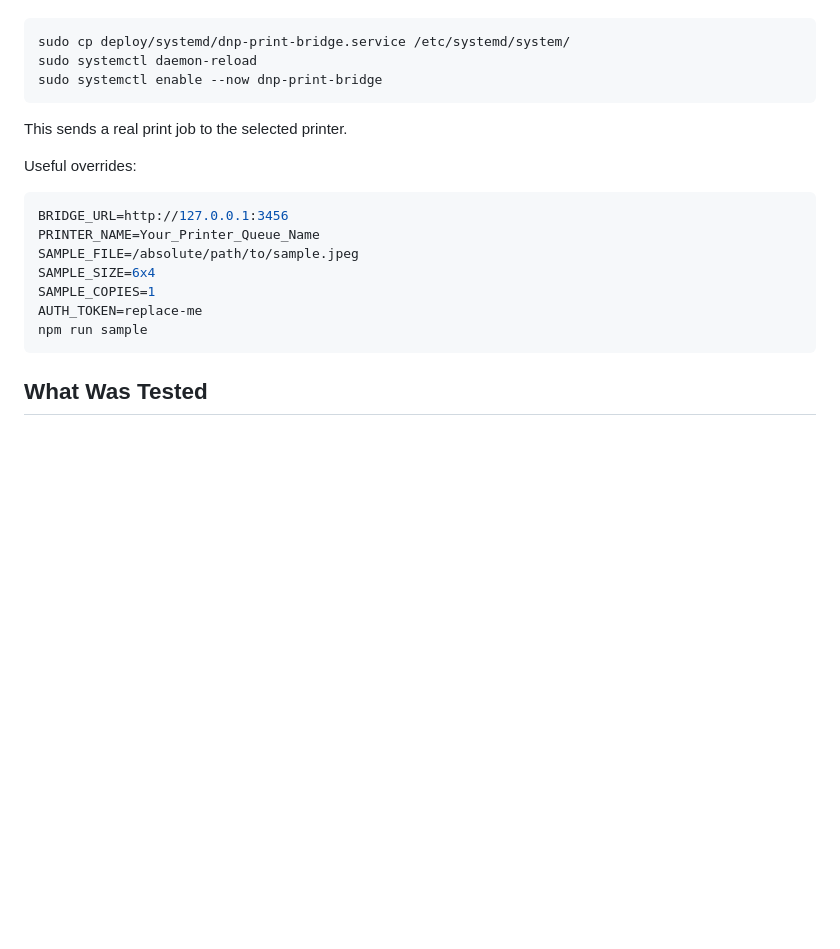
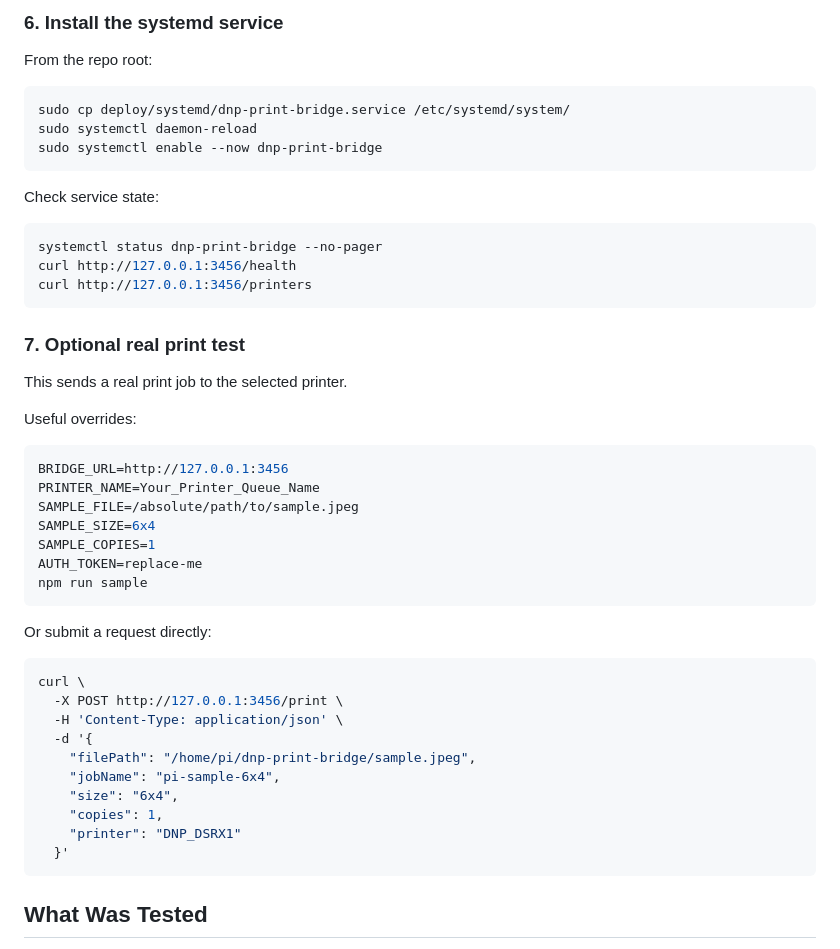
Before and after one commit to krunkosaurus/dnp-print-bridge, a Markdown page: README.md, the part around one of its changes. Rendered like a GitHub page; blank space fills up the shorter version.

Commit message:
Document Raspberry Pi installation steps

````diff
--- a/README.md
+++ b/README.md
@@ -70,9 +158,22 @@ Typical setup on the Pi:
+### 6. Install the systemd service
+
+From the repo root:
 
 ```bash
 sudo cp deploy/systemd/dnp-print-bridge.service /etc/systemd/system/
 sudo systemctl daemon-reload
 sudo systemctl enable --now dnp-print-bridge
 ```
+
+Check service state:
+
+```bash
+systemctl status dnp-print-bridge --no-pager
+curl http://127.0.0.1:3456/health
+curl http://127.0.0.1:3456/printers
+```
+
+### 7. Optional real print test
 
 This sends a real print job to the selected printer.
 
@@ -86,6 +187,21 @@ SAMPLE_SIZE=6x4
 SAMPLE_COPIES=1
 AUTH_TOKEN=replace-me
 npm run sample
+```
+
+Or submit a request directly:
+
+```bash
+curl \
+  -X POST http://127.0.0.1:3456/print \
+  -H 'Content-Type: application/json' \
+  -d '{
+    "filePath": "/home/pi/dnp-print-bridge/sample.jpeg",
+    "jobName": "pi-sample-6x4",
+    "size": "6x4",
+    "copies": 1,
+    "printer": "DNP_DSRX1"
+  }'
 ```
 
 ## What Was Tested
````
Also changed, not shown: other parts of README.md (+89 -1 lines).
